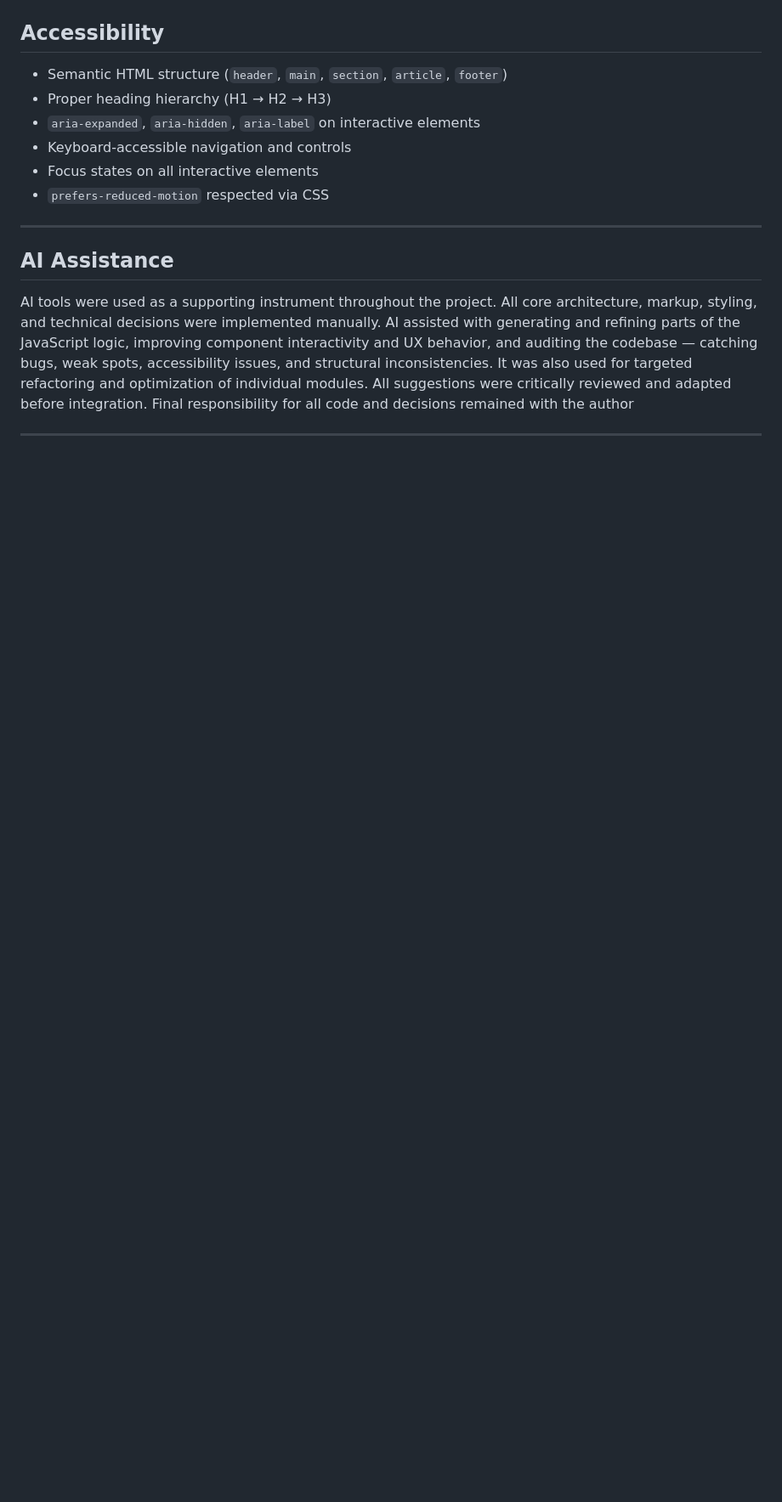
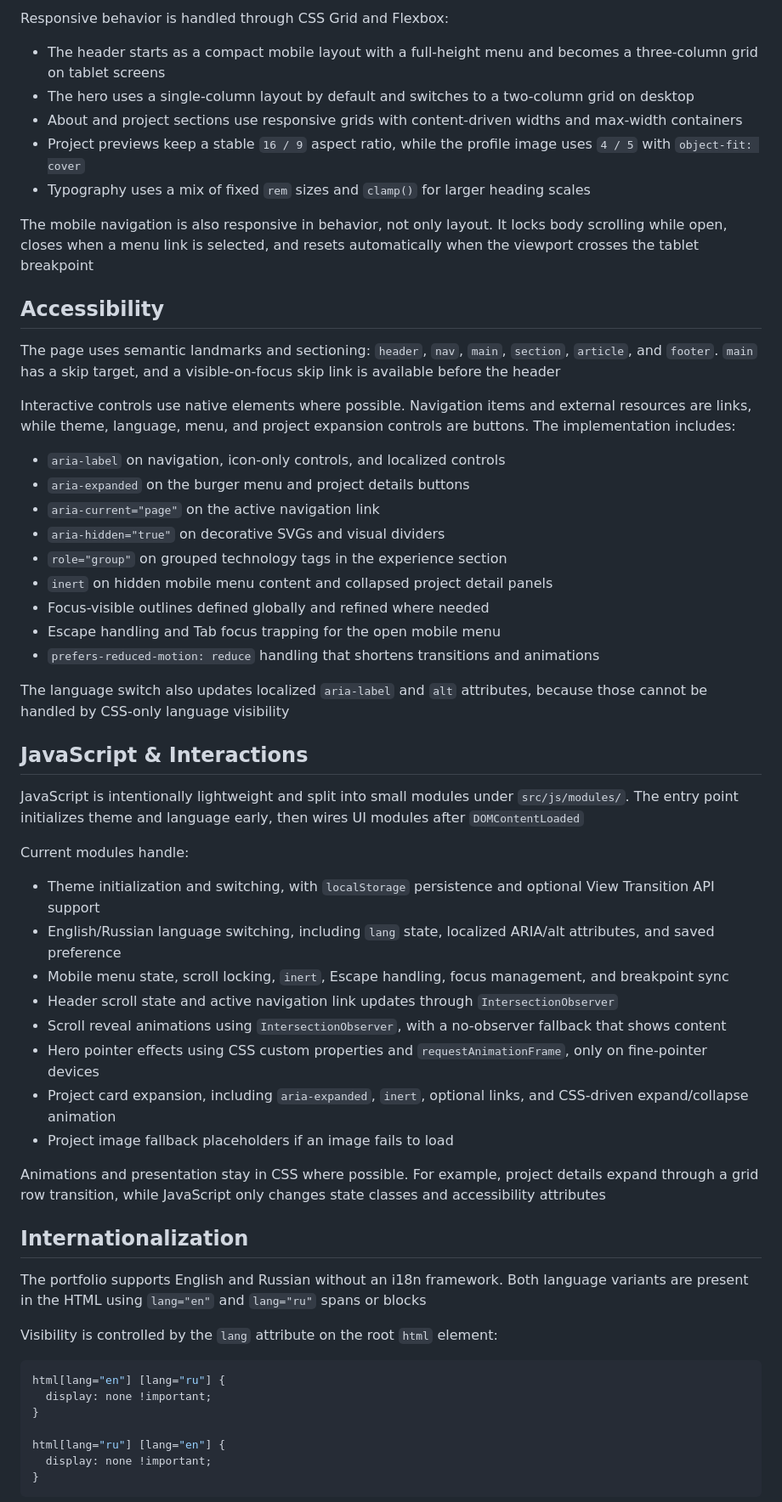
Before and after one commit to taracamary/my-portfolio, a Markdown page: readme.md, the part around one of its changes. Shown at 85% size. Drawn GitHub-style; blank space fills up the shorter version.

````diff
--- a/readme.md
+++ b/readme.md
@@ -82,17 +67,61 @@ The focus is on clean structure, maintainable styling, and realistic production-
+Responsive behavior is handled through CSS Grid and Flexbox:
+
+- The header starts as a compact mobile layout with a full-height menu and becomes a three-column grid on tablet screens
+- The hero uses a single-column layout by default and switches to a two-column grid on desktop
+- About and project sections use responsive grids with content-driven widths and max-width containers
+- Project previews keep a stable `16 / 9` aspect ratio, while the profile image uses `4 / 5` with `object-fit: cover`
+- Typography uses a mix of fixed `rem` sizes and `clamp()` for larger heading scales
+
+The mobile navigation is also responsive in behavior, not only layout. It locks body scrolling while open, closes when a menu link is selected, and resets automatically when the viewport crosses the tablet breakpoint
 
 ## Accessibility
 
-- Semantic HTML structure (`header`, `main`, `section`, `article`, `footer`)
-- Proper heading hierarchy (H1 → H2 → H3)
-- `aria-expanded`, `aria-hidden`, `aria-label` on interactive elements
-- Keyboard-accessible navigation and controls
-- Focus states on all interactive elements
-- `prefers-reduced-motion` respected via CSS
+The page uses semantic landmarks and sectioning: `header`, `nav`, `main`, `section`, `article`, and `footer`. `main` has a skip target, and a visible-on-focus skip link is available before the header
 
----
+Interactive controls use native elements where possible. Navigation items and external resources are links, while theme, language, menu, and project expansion controls are buttons. The implementation includes:
 
-## AI Assistance
+- `aria-label` on navigation, icon-only controls, and localized controls
+- `aria-expanded` on the burger menu and project details buttons
+- `aria-current="page"` on the active navigation link
+- `aria-hidden="true"` on decorative SVGs and visual dividers
+- `role="group"` on grouped technology tags in the experience section
+- `inert` on hidden mobile menu content and collapsed project detail panels
+- Focus-visible outlines defined globally and refined where needed
+- Escape handling and Tab focus trapping for the open mobile menu
+- `prefers-reduced-motion: reduce` handling that shortens transitions and animations
 
-AI tools were used as a supporting instrument throughout the project. All core architecture, markup, styling, and technical decisions were implemented manually. AI assisted with generating and refining parts of the JavaScript logic, improving component interactivity and UX behavior, and auditing the codebase — catching bugs, weak spots, accessibility issues, and structural inconsistencies. It was also used for targeted refactoring and optimization of individual modules. All suggestions were critically reviewed and adapted before integration. Final responsibility for all code and decisions remained with the author
+The language switch also updates localized `aria-label` and `alt` attributes, because those cannot be handled by CSS-only language visibility
 
----
+## JavaScript & Interactions
+
+JavaScript is intentionally lightweight and split into small modules under `src/js/modules/`. The entry point initializes theme and language early, then wires UI modules after `DOMContentLoaded`
+
+Current modules handle:
+
+- Theme initialization and switching, with `localStorage` persistence and optional View Transition API support
+- English/Russian language switching, including `lang` state, localized ARIA/alt attributes, and saved preference
+- Mobile menu state, scroll locking, `inert`, Escape handling, focus management, and breakpoint sync
+- Header scroll state and active navigation link updates through `IntersectionObserver`
+- Scroll reveal animations using `IntersectionObserver`, with a no-observer fallback that shows content
+- Hero pointer effects using CSS custom properties and `requestAnimationFrame`, only on fine-pointer devices
+- Project card expansion, including `aria-expanded`, `inert`, optional links, and CSS-driven expand/collapse animation
+- Project image fallback placeholders if an image fails to load
+
+Animations and presentation stay in CSS where possible. For example, project details expand through a grid row transition, while JavaScript only changes state classes and accessibility attributes
+
+## Internationalization
+
+The portfolio supports English and Russian without an i18n framework. Both language variants are present in the HTML using `lang="en"` and `lang="ru"` spans or blocks
+
+Visibility is controlled by the `lang` attribute on the root `html` element:
+
+```scss
+html[lang="en"] [lang="ru"] {
+  display: none !important;
+}
+
+html[lang="ru"] [lang="en"] {
+  display: none !important;
+}
+```
+
````
Also changed, not shown: other parts of readme.md (+114 -80 lines).
